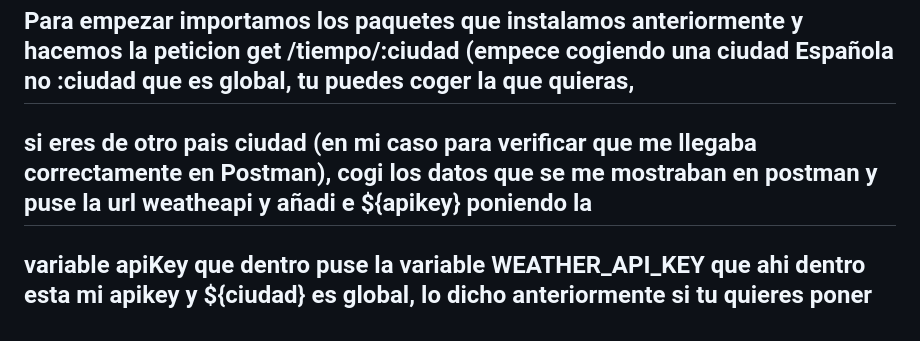
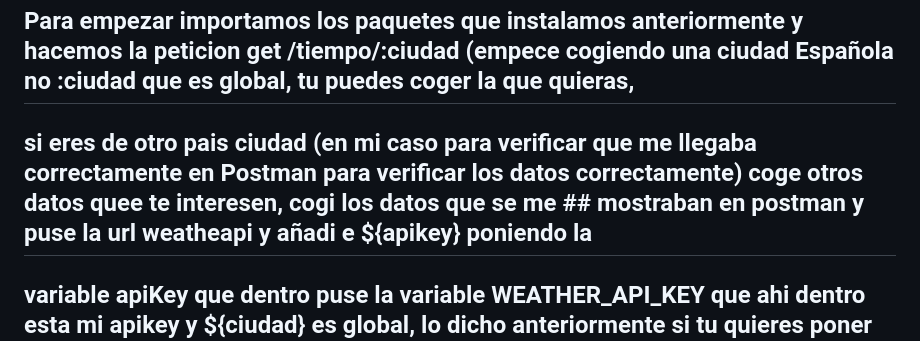
Before and after one commit to Richfullz/SkyExpress, a Markdown page: README.md, the part around the change. Drawn GitHub-style.

```diff
--- a/README.md
+++ b/README.md
@@ -40,6 +40,6 @@
 ## una vez tengamos todo correcto vamos con el código
 ### ![image](https://github.com/user-attachments/assets/ab67f5b8-a280-4b4b-9d7d-8c627de938ab)
 ## Para empezar importamos los paquetes que instalamos anteriormente y hacemos la peticion get /tiempo/:ciudad (empece cogiendo una ciudad Española no :ciudad que es global, tu puedes coger la que quieras,
-## si eres de otro pais ciudad (en mi caso para verificar que me llegaba correctamente en Postman), cogi los datos que se me mostraban en postman y puse la url weatheapi y añadi e ${apikey} poniendo la
+## si eres de otro pais ciudad (en mi caso para verificar que me llegaba correctamente en Postman para verificar los datos correctamente) coge otros datos quee te interesen, cogi los datos que se me      ## mostraban en postman y puse la url weatheapi y añadi e ${apikey} poniendo la
 ## variable apiKey que dentro puse la variable WEATHER_API_KEY que ahi dentro esta mi apikey y ${ciudad} es global, lo dicho anteriormente si tu quieres poner una ubicación exacta pones la que quieras.
 ## despues creé un bucle try catch para verificar que si funciona o no la petición.
```
